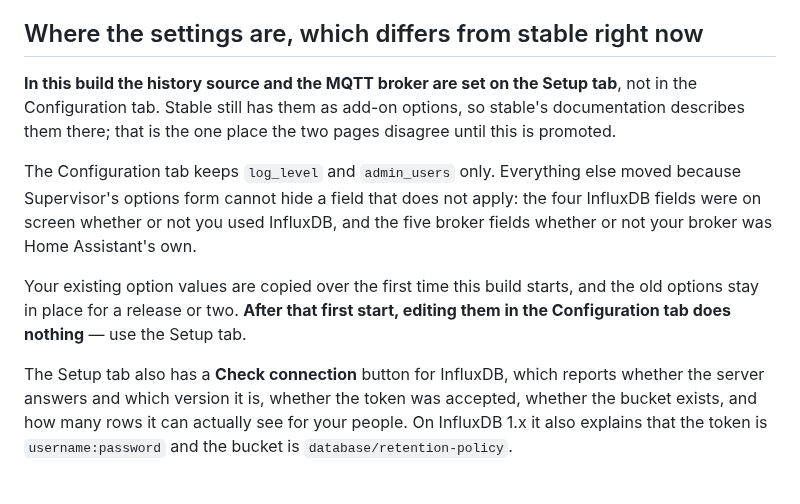
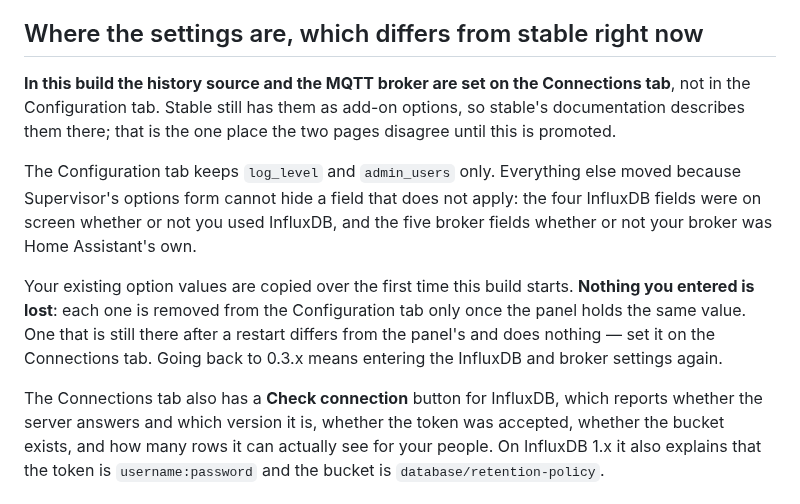
Before and after one commit to MartvanMale/hass-occupancy, a Markdown page: occupancy-forecast-edge/DOCS.md, the part around the change. GitHub-like rendering.

```diff
--- a/occupancy-forecast-edge/DOCS.md
+++ b/occupancy-forecast-edge/DOCS.md
@@ -46,21 +46,23 @@ in training history.
 
 ## Where the settings are, which differs from stable right now
 
-**In this build the history source and the MQTT broker are set on the Setup
-tab**, not in the Configuration tab. Stable still has them as add-on options, so
-stable's documentation describes them there; that is the one place the two
-pages disagree until this is promoted.
+**In this build the history source and the MQTT broker are set on the
+Connections tab**, not in the Configuration tab. Stable still has them as add-on
+options, so stable's documentation describes them there; that is the one place
+the two pages disagree until this is promoted.
 
 The Configuration tab keeps `log_level` and `admin_users` only. Everything else
 moved because Supervisor's options form cannot hide a field that does not apply:
 the four InfluxDB fields were on screen whether or not you used InfluxDB, and
 the five broker fields whether or not your broker was Home Assistant's own.
 
-Your existing option values are copied over the first time this build starts,
-and the old options stay in place for a release or two. **After that first
-start, editing them in the Configuration tab does nothing** — use the Setup tab.
+Your existing option values are copied over the first time this build starts.
+**Nothing you entered is lost**: each one is removed from the Configuration tab
+only once the panel holds the same value. One that is still there after a
+restart differs from the panel's and does nothing — set it on the Connections
+tab. Going back to 0.3.x means entering the InfluxDB and broker settings again.
 
-The Setup tab also has a **Check connection** button for InfluxDB, which reports
+The Connections tab also has a **Check connection** button for InfluxDB, which reports
 whether the server answers and which version it is, whether the token was
 accepted, whether the bucket exists, and how many rows it can actually see for
 your people. On InfluxDB 1.x it also explains that the token is
```
Also changed, not shown: README.md (+2 -0 lines), occupancy-forecast-edge/CHANGELOG.md (+6 -4 lines), docs/images/Overview page.png (added), 11 other files.
